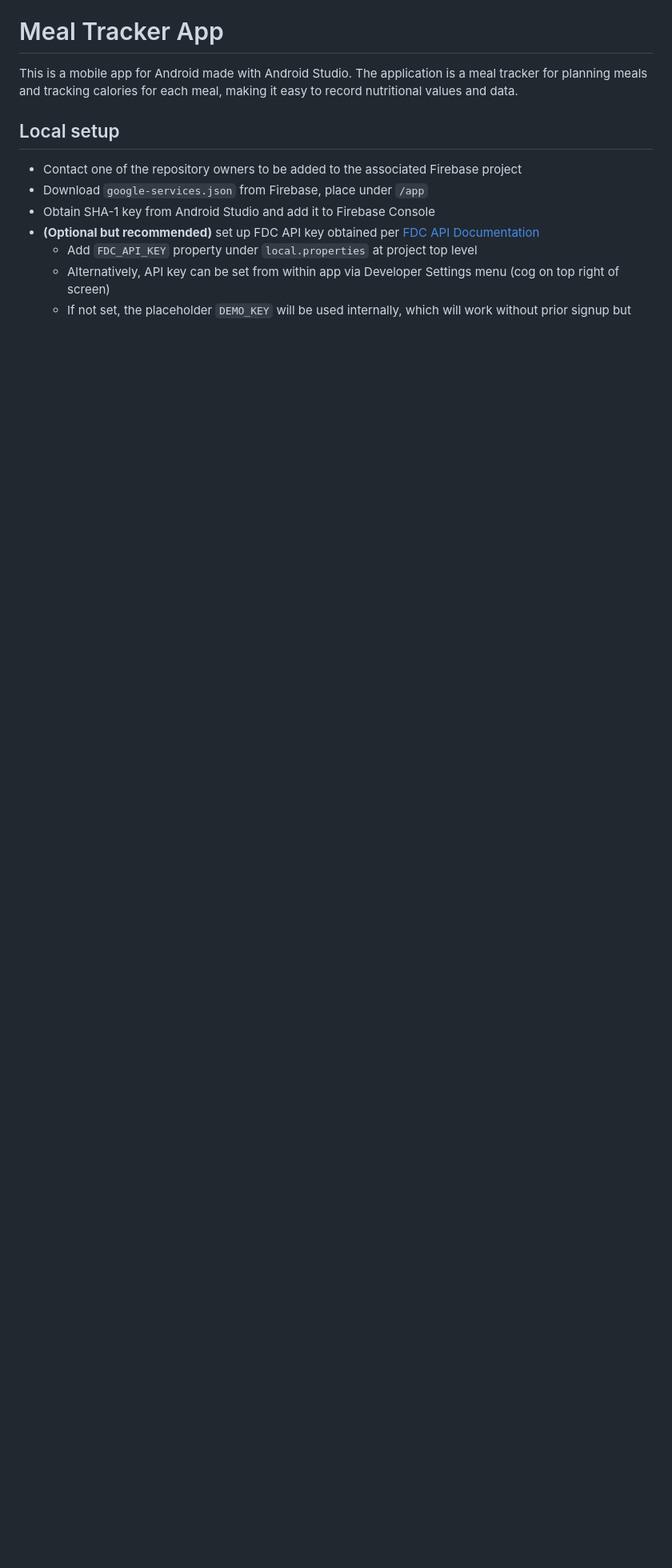
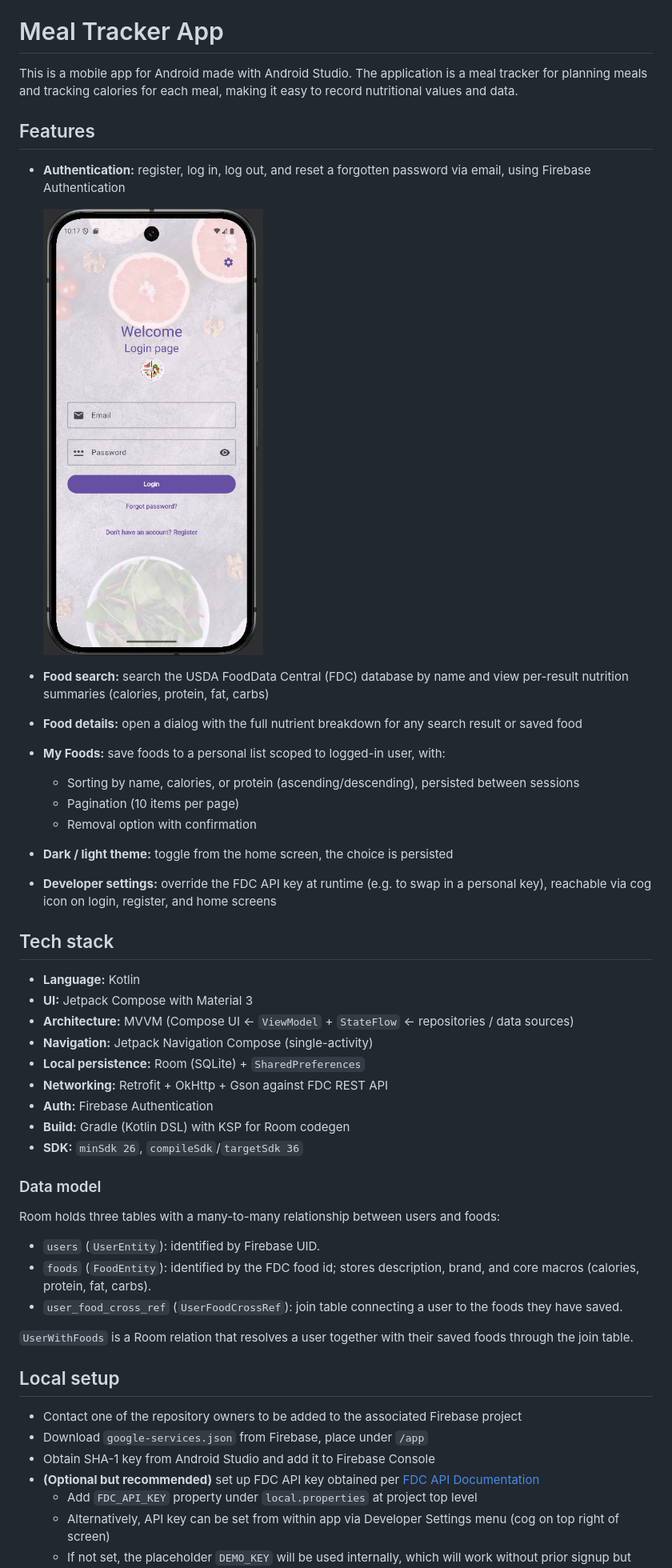
Before and after one commit to AnghelAnaMaria/DataMobileAndroidFMI_MealTracker, a Markdown page: README.md, the part around the change. Shown at 80% size. Drawn GitHub-style; pictures changed too: images/login.png (added); blank space fills up the shorter version.

Commit message:
SCRUM-26 document Readme with features and tech stack

```diff
--- a/README.md
+++ b/README.md
@@ -2,6 +2,43 @@
 
 This is a mobile app for Android made with Android Studio.
 The application is a meal tracker for planning meals and tracking calories for each meal, making it easy to record nutritional values and data.
+
+## Features
+
+- **Authentication:** register, log in, log out, and reset a forgotten password via email, using Firebase Authentication
+
+  ![Login screen](images/login.png)
+
+- **Food search:** search the USDA FoodData Central (FDC) database by name and view per-result nutrition summaries (calories, protein, fat, carbs)
+- **Food details:** open a dialog with the full nutrient breakdown for any search result or saved food
+- **My Foods:** save foods to a personal list scoped to logged-in user, with:
+  - Sorting by name, calories, or protein (ascending/descending), persisted between sessions
+  - Pagination (10 items per page)
+  - Removal option with confirmation
+- **Dark / light theme:** toggle from the home screen, the choice is persisted
+- **Developer settings:** override the FDC API key at runtime (e.g. to swap in a personal key), reachable via cog icon on login, register, and home screens
+
+## Tech stack
+
+- **Language:** Kotlin
+- **UI:** Jetpack Compose with Material 3
+- **Architecture:** MVVM (Compose UI ← `ViewModel` + `StateFlow` ← repositories / data sources)
+- **Navigation:** Jetpack Navigation Compose (single-activity)
+- **Local persistence:** Room (SQLite) + `SharedPreferences`
+- **Networking:** Retrofit + OkHttp + Gson against FDC REST API
+- **Auth:** Firebase Authentication
+- **Build:** Gradle (Kotlin DSL) with KSP for Room codegen
+- **SDK:** `minSdk 26`, `compileSdk`/`targetSdk 36`
+
+### Data model
+
+Room holds three tables with a many-to-many relationship between users and foods:
+
+- `users` (`UserEntity`): identified by Firebase UID.
+- `foods` (`FoodEntity`): identified by the FDC food id; stores description, brand, and core macros (calories, protein, fat, carbs).
+- `user_food_cross_ref` (`UserFoodCrossRef`): join table connecting a user to the foods they have saved.
+
+`UserWithFoods` is a Room relation that resolves a user together with their saved foods through the join table.
 
 ## Local setup
 
```
